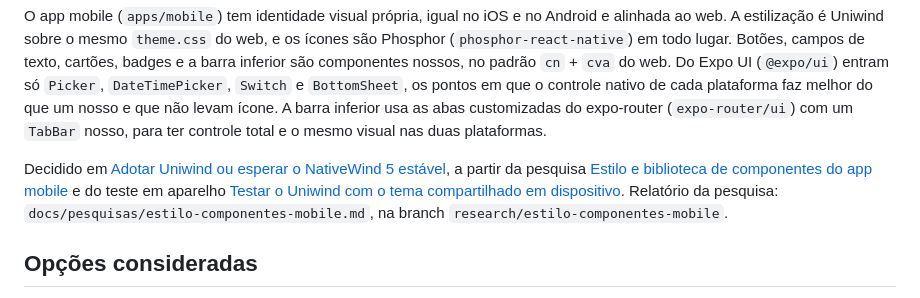
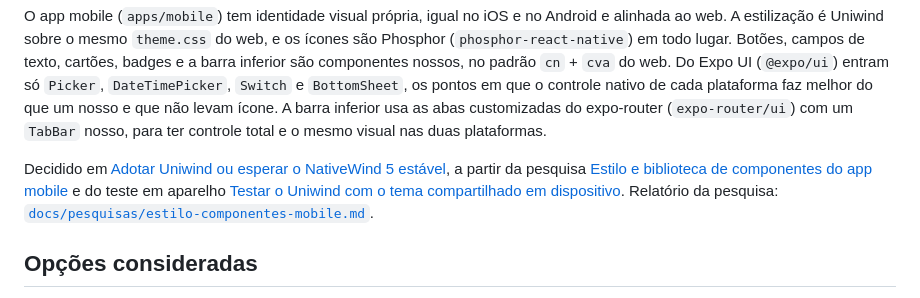
Before and after one commit to te-inscreve/frontend, a Markdown page: docs/adr/0001-interface-do-app-mobile.md, the part around the change. Rendered like a GitHub page.

Commit message:
docs(adr): aponta o relatório da pesquisa para docs/pesquisas
A branch research/estilo-componentes-mobile foi mesclada e removida.

Co-Authored-By: Claude Opus 5.5 <noreply@anthropic.com>

```diff
--- a/docs/adr/0001-interface-do-app-mobile.md
+++ b/docs/adr/0001-interface-do-app-mobile.md
@@ -2,7 +2,7 @@
 
 O app mobile (`apps/mobile`) tem identidade visual própria, igual no iOS e no Android e alinhada ao web. A estilização é Uniwind sobre o mesmo `theme.css` do web, e os ícones são Phosphor (`phosphor-react-native`) em todo lugar. Botões, campos de texto, cartões, badges e a barra inferior são componentes nossos, no padrão `cn` + `cva` do web. Do Expo UI (`@expo/ui`) entram só `Picker`, `DateTimePicker`, `Switch` e `BottomSheet`, os pontos em que o controle nativo de cada plataforma faz melhor do que um nosso e que não levam ícone. A barra inferior usa as abas customizadas do expo-router (`expo-router/ui`) com um `TabBar` nosso, para ter controle total e o mesmo visual nas duas plataformas.
 
-Decidido em [Adotar Uniwind ou esperar o NativeWind 5 estável](https://linear.app/te-inscreve/issue/TE-77), a partir da pesquisa [Estilo e biblioteca de componentes do app mobile](https://linear.app/te-inscreve/issue/TE-75) e do teste em aparelho [Testar o Uniwind com o tema compartilhado em dispositivo](https://linear.app/te-inscreve/issue/TE-76). Relatório da pesquisa: `docs/pesquisas/estilo-componentes-mobile.md`, na branch `research/estilo-componentes-mobile`.
+Decidido em [Adotar Uniwind ou esperar o NativeWind 5 estável](https://linear.app/te-inscreve/issue/TE-77), a partir da pesquisa [Estilo e biblioteca de componentes do app mobile](https://linear.app/te-inscreve/issue/TE-75) e do teste em aparelho [Testar o Uniwind com o tema compartilhado em dispositivo](https://linear.app/te-inscreve/issue/TE-76). Relatório da pesquisa: [`docs/pesquisas/estilo-componentes-mobile.md`](../pesquisas/estilo-componentes-mobile.md).
 
 ## Opções consideradas
 
```
